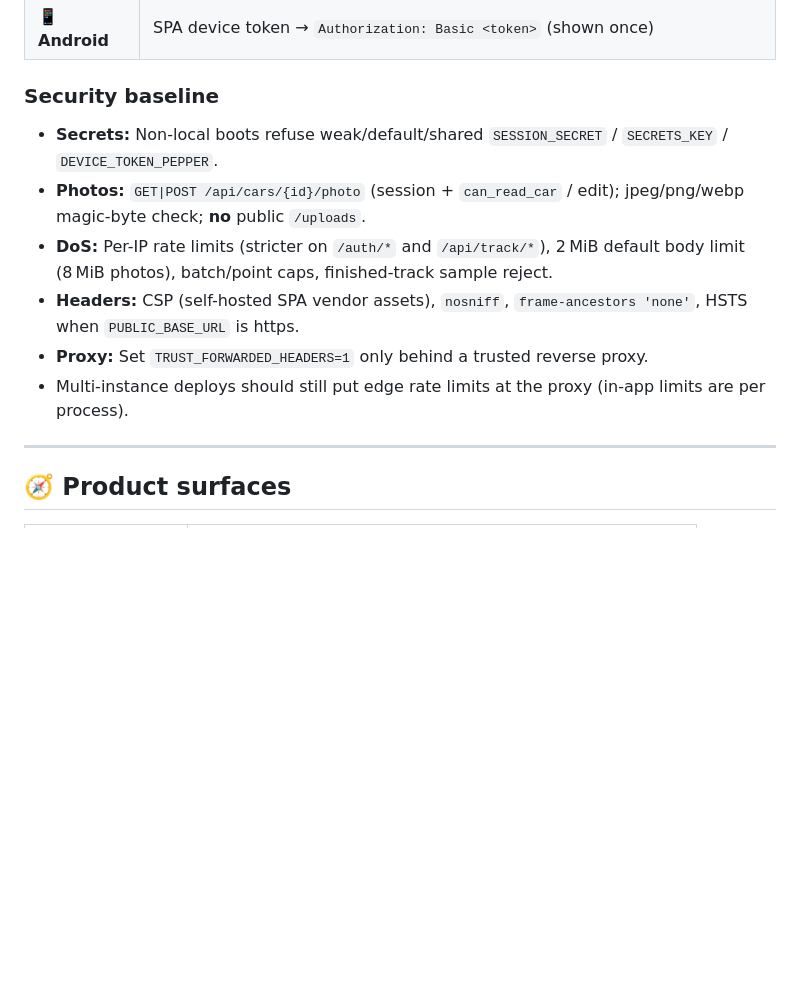
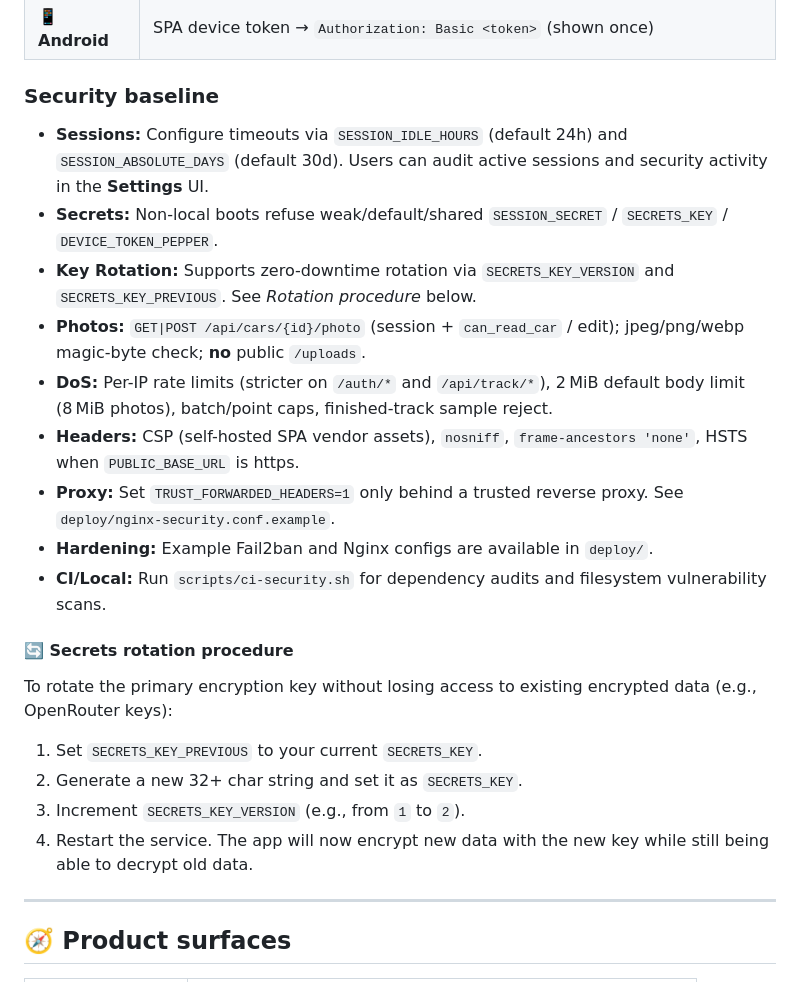
Before and after one commit to lfdominguez/my-car-tracking-platform, a Markdown page: README.md, the part around the change. GitHub-like rendering; blank space fills up the shorter version.

Commit message:
docs: security P2 operator notes and rotation procedure
Co-authored-by: Junie <junie@jetbrains.com>

```diff
--- a/README.md
+++ b/README.md
@@ -178,12 +178,24 @@ Packages may start private on GHCR — mark public in GitHub → Packages, or `d
 
 ### Security baseline
 
+- **Sessions:** Configure timeouts via `SESSION_IDLE_HOURS` (default 24h) and `SESSION_ABSOLUTE_DAYS` (default 30d). Users can audit active sessions and security activity in the **Settings** UI.
 - **Secrets:** Non-local boots refuse weak/default/shared `SESSION_SECRET` / `SECRETS_KEY` / `DEVICE_TOKEN_PEPPER`.
+- **Key Rotation:** Supports zero-downtime rotation via `SECRETS_KEY_VERSION` and `SECRETS_KEY_PREVIOUS`. See *Rotation procedure* below.
 - **Photos:** `GET|POST /api/cars/{id}/photo` (session + `can_read_car` / edit); jpeg/png/webp magic-byte check; **no** public `/uploads`.
 - **DoS:** Per-IP rate limits (stricter on `/auth/*` and `/api/track/*`), 2 MiB default body limit (8 MiB photos), batch/point caps, finished-track sample reject.
 - **Headers:** CSP (self-hosted SPA vendor assets), `nosniff`, `frame-ancestors 'none'`, HSTS when `PUBLIC_BASE_URL` is https.
-- **Proxy:** Set `TRUST_FORWARDED_HEADERS=1` only behind a trusted reverse proxy.
-- Multi-instance deploys should still put edge rate limits at the proxy (in-app limits are per process).
+- **Proxy:** Set `TRUST_FORWARDED_HEADERS=1` only behind a trusted reverse proxy. See `deploy/nginx-security.conf.example`.
+- **Hardening:** Example Fail2ban and Nginx configs are available in `deploy/`.
+- **CI/Local:** Run `scripts/ci-security.sh` for dependency audits and filesystem vulnerability scans.
+
+#### 🔄 Secrets rotation procedure
+
+To rotate the primary encryption key without losing access to existing encrypted data (e.g., OpenRouter keys):
+
+1. Set `SECRETS_KEY_PREVIOUS` to your current `SECRETS_KEY`.
+2. Generate a new 32+ char string and set it as `SECRETS_KEY`.
+3. Increment `SECRETS_KEY_VERSION` (e.g., from `1` to `2`).
+4. Restart the service. The app will now encrypt new data with the new key while still being able to decrypt old data.
 
 ---
 
```
